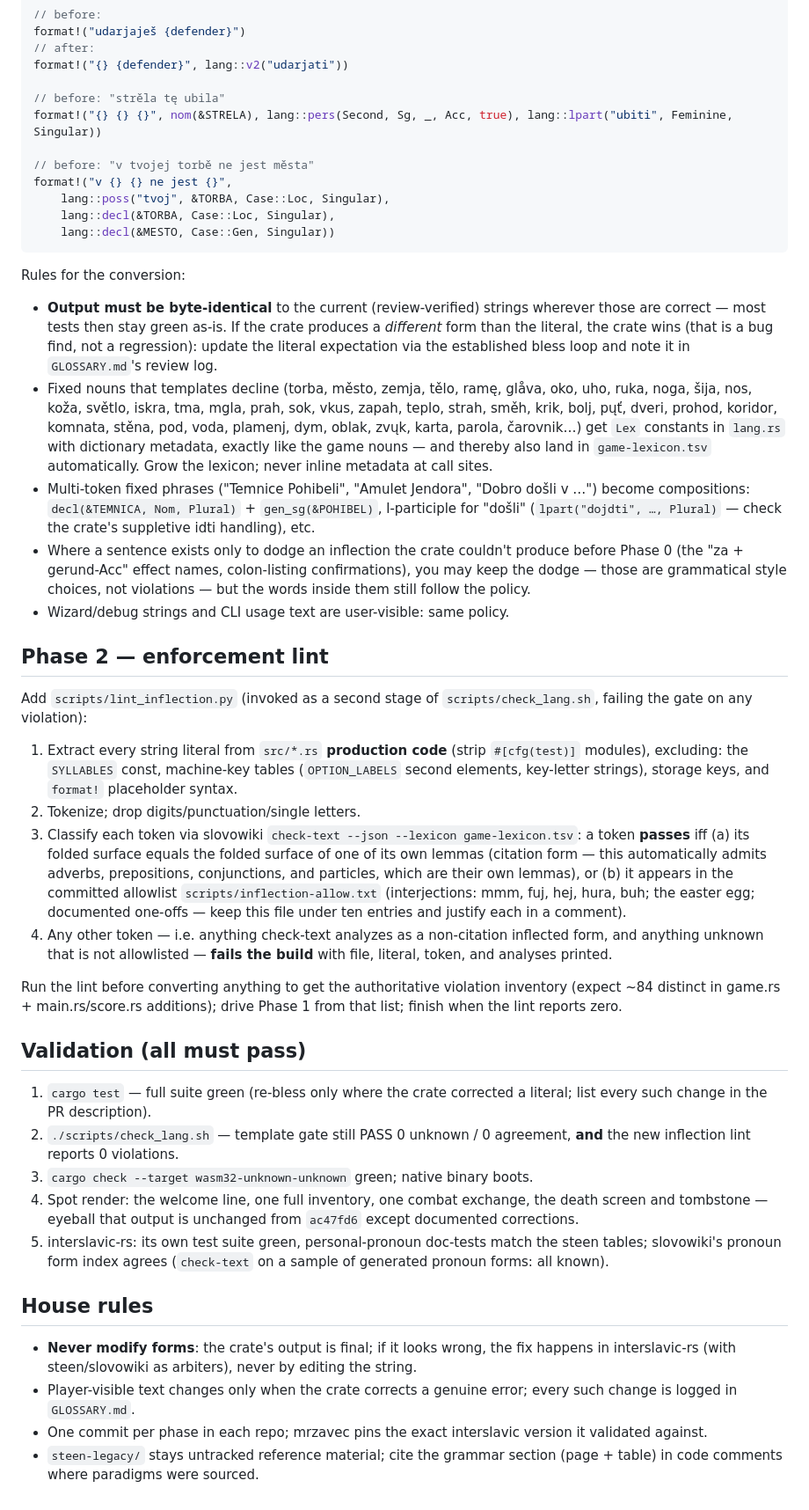
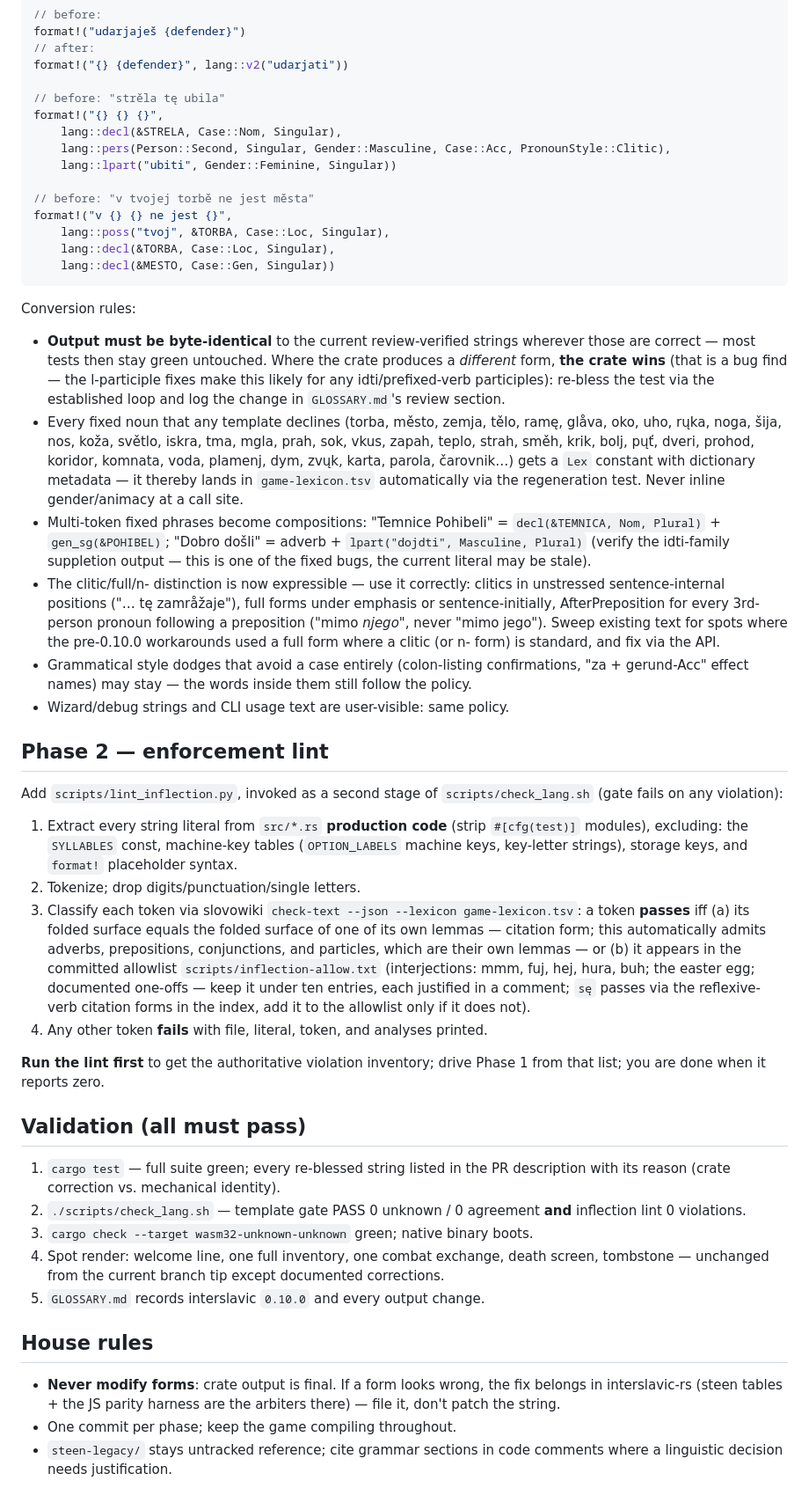
Before and after one commit to gold-silver-copper/mrzavec, a Markdown page: RUNTIME_INFLECTION_PROMPT.md, the part around one of its changes. Shown at 88% size. Rendered like a GitHub page.

````diff
--- a/RUNTIME_INFLECTION_PROMPT.md
+++ b/RUNTIME_INFLECTION_PROMPT.md
@@ -46,7 +73,10 @@ format!("udarjaješ {defender}")
 format!("{} {defender}", lang::v2("udarjati"))
 
 // before: "strěla tę ubila"
-format!("{} {} {}", nom(&STRELA), lang::pers(Second, Sg, _, Acc, true), lang::lpart("ubiti", Feminine, Singular))
+format!("{} {} {}",
+    lang::decl(&STRELA, Case::Nom, Singular),
+    lang::pers(Person::Second, Singular, Gender::Masculine, Case::Acc, PronounStyle::Clitic),
+    lang::lpart("ubiti", Gender::Feminine, Singular))
 
 // before: "v tvojej torbě ne jest města"
 format!("v {} {} ne jest {}",
@@ -55,36 +85,36 @@ format!("v {} {} ne jest {}",
     lang::decl(&MESTO, Case::Gen, Singular))
 ```
 
-Rules for the conversion:
+Conversion rules:
 
-- **Output must be byte-identical** to the current (review-verified) strings wherever those are correct — most tests then stay green as-is. If the crate produces a *different* form than the literal, the crate wins (that is a bug find, not a regression): update the literal expectation via the established bless loop and note it in `GLOSSARY.md`'s review log.
-- Fixed nouns that templates decline (torba, město, zemja, tělo, ramę, glåva, oko, uho, ruka, noga, šija, nos, koža, světlo, iskra, tma, mgla, prah, sok, vkus, zapah, teplo, strah, směh, krik, bolj, pųť, dveri, prohod, koridor, komnata, stěna, pod, voda, plamenj, dym, oblak, zvųk, karta, parola, čarovnik…) get `Lex` constants in `lang.rs` with dictionary metadata, exactly like the game nouns — and thereby also land in `game-lexicon.tsv` automatically. Grow the lexicon; never inline metadata at call sites.
-- Multi-token fixed phrases ("Temnice Pohibeli", "Amulet Jendora", "Dobro došli v …") become compositions: `decl(&TEMNICA, Nom, Plural)` + `gen_sg(&POHIBEL)`, l-participle for "došli" (`lpart("dojdti", …, Plural)` — check the crate's suppletive idti handling), etc.
-- Where a sentence exists only to dodge an inflection the crate couldn't produce before Phase 0 (the "za + gerund-Acc" effect names, colon-listing confirmations), you may keep the dodge — those are grammatical style choices, not violations — but the words inside them still follow the policy.
+- **Output must be byte-identical** to the current review-verified strings wherever those are correct — most tests then stay green untouched. Where the crate produces a *different* form, **the crate wins** (that is a bug find — the l-participle fixes make this likely for any idti/prefixed-verb participles): re-bless the test via the established loop and log the change in `GLOSSARY.md`'s review section.
+- Every fixed noun that any template declines (torba, město, zemja, tělo, ramę, glåva, oko, uho, rųka, noga, šija, nos, koža, světlo, iskra, tma, mgla, prah, sok, vkus, zapah, teplo, strah, směh, krik, bolj, pųť, dveri, prohod, koridor, komnata, voda, plamenj, dym, zvųk, karta, parola, čarovnik…) gets a `Lex` constant with dictionary metadata — it thereby lands in `game-lexicon.tsv` automatically via the regeneration test. Never inline gender/animacy at a call site.
+- Multi-token fixed phrases become compositions: "Temnice Pohibeli" = `decl(&TEMNICA, Nom, Plural)` + `gen_sg(&POHIBEL)`; "Dobro došli" = adverb + `lpart("dojdti", Masculine, Plural)` (verify the idti-family suppletion output — this is one of the fixed bugs, the current literal may be stale).
+- The clitic/full/n- distinction is now expressible — use it correctly: clitics in unstressed sentence-internal positions ("… tę zamråžaje"), full forms under emphasis or sentence-initially, AfterPreposition for every 3rd-person pronoun following a preposition ("mimo *njego*", never "mimo jego"). Sweep existing text for spots where the pre-0.10.0 workarounds used a full form where a clitic (or n- form) is standard, and fix via the API.
+- Grammatical style dodges that avoid a case entirely (colon-listing confirmations, "za + gerund-Acc" effect names) may stay — the words inside them still follow the policy.
 - Wizard/debug strings and CLI usage text are user-visible: same policy.
 
 ## Phase 2 — enforcement lint
 
-Add `scripts/lint_inflection.py` (invoked as a second stage of `scripts/check_lang.sh`, failing the gate on any violation):
+Add `scripts/lint_inflection.py`, invoked as a second stage of `scripts/check_lang.sh` (gate fails on any violation):
 
-1. Extract every string literal from `src/*.rs` **production code** (strip `#[cfg(test)]` modules), excluding: the `SYLLABLES` const, machine-key tables (`OPTION_LABELS` second elements, key-letter strings), storage keys, and `format!` placeholder syntax.
+1. Extract every string literal from `src/*.rs` **production code** (strip `#[cfg(test)]` modules), excluding: the `SYLLABLES` const, machine-key tables (`OPTION_LABELS` machine keys, key-letter strings), storage keys, and `format!` placeholder syntax.
 2. Tokenize; drop digits/punctuation/single letters.
-3. Classify each token via slovowiki `check-text --json --lexicon game-lexicon.tsv`: a token **passes** iff (a) its folded surface equals the folded surface of one of its own lemmas (citation form — this automatically admits adverbs, prepositions, conjunctions, and particles, which are their own lemmas), or (b) it appears in the committed allowlist `scripts/inflection-allow.txt` (interjections: mmm, fuj, hej, hura, buh; the easter egg; documented one-offs — keep this file under ten entries and justify each in a comment).
-4. Any other token — i.e. anything check-text analyzes as a non-citation inflected form, and anything unknown that is not allowlisted — **fails the build** with file, literal, token, and analyses printed.
+3. Classify each token via slovowiki `check-text --json --lexicon game-lexicon.tsv`: a token **passes** iff (a) its folded surface equals the folded surface of one of its own lemmas — citation form; this automatically admits adverbs, prepositions, conjunctions, and particles, which are their own lemmas — or (b) it appears in the committed allowlist `scripts/inflection-allow.txt` (interjections: mmm, fuj, hej, hura, buh; the easter egg; documented one-offs — keep it under ten entries, each justified in a comment; `sę` passes via the reflexive-verb citation forms in the index, add it to the allowlist only if it does not).
+4. Any other token **fails** with file, literal, token, and analyses printed.
 
-Run the lint before converting anything to get the authoritative violation inventory (expect ~84 distinct in game.rs + main.rs/score.rs additions); drive Phase 1 from that list; finish when the lint reports zero.
+**Run the lint first** to get the authoritative violation inventory; drive Phase 1 from that list; you are done when it reports zero.
 
 ## Validation (all must pass)
 
-1. `cargo test` — full suite green (re-bless only where the crate corrected a literal; list every such change in the PR description).
-2. `./scripts/check_lang.sh` — template gate still PASS 0 unknown / 0 agreement, **and** the new inflection lint reports 0 violations.
+1. `cargo test` — full suite green; every re-blessed string listed in the PR description with its reason (crate correction vs. mechanical identity).
+2. `./scripts/check_lang.sh` — template gate PASS 0 unknown / 0 agreement **and** inflection lint 0 violations.
 3. `cargo check --target wasm32-unknown-unknown` green; native binary boots.
-4. Spot render: the welcome line, one full inventory, one combat exchange, the death screen and tombstone — eyeball that output is unchanged from `ac47fd6` except documented corrections.
-5. interslavic-rs: its own test suite green, personal-pronoun doc-tests match the steen tables; slovowiki's pronoun form index agrees (`check-text` on a sample of generated pronoun forms: all known).
+4. Spot render: welcome line, one full inventory, one combat exchange, death screen, tombstone — unchanged from the current branch tip except documented corrections.
+5. `GLOSSARY.md` records interslavic `0.10.0` and every output change.
 
 ## House rules
 
-- **Never modify forms**: the crate's output is final; if it looks wrong, the fix happens in interslavic-rs (with steen/slovowiki as arbiters), never by editing the string.
-- Player-visible text changes only when the crate corrects a genuine error; every such change is logged in `GLOSSARY.md`.
-- One commit per phase in each repo; mrzavec pins the exact interslavic version it validated against.
-- `steen-legacy/` stays untracked reference material; cite the grammar section (page + table) in code comments where paradigms were sourced.
+- **Never modify forms**: crate output is final. If a form looks wrong, the fix belongs in interslavic-rs (steen tables + the JS parity harness are the arbiters there) — file it, don't patch the string.
+- One commit per phase; keep the game compiling throughout.
+- `steen-legacy/` stays untracked reference; cite grammar sections in code comments where a linguistic decision needs justification.
````
Also changed, not shown: other parts of RUNTIME_INFLECTION_PROMPT.md (+54 -27 lines).
